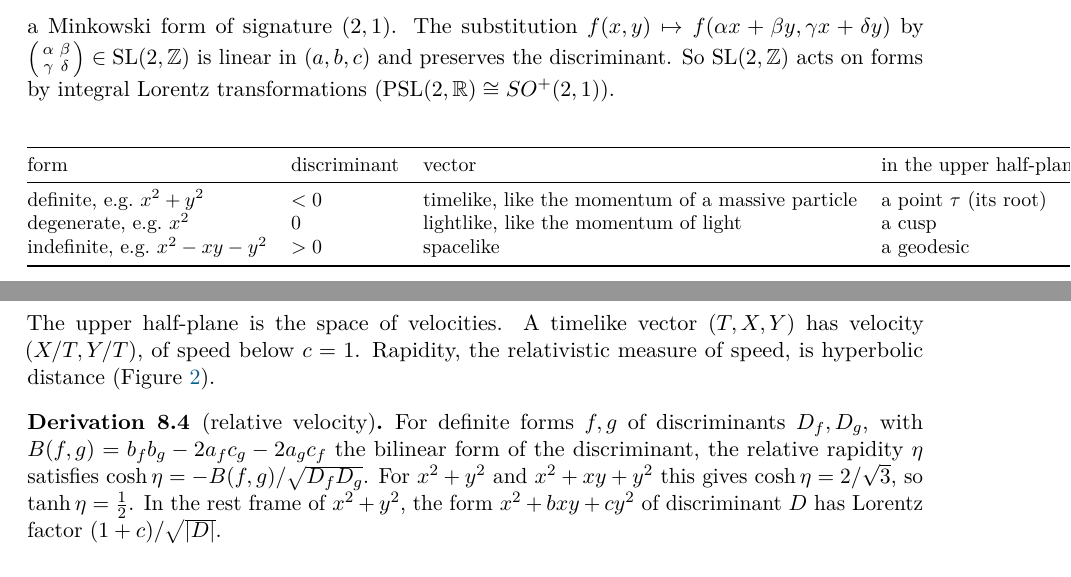
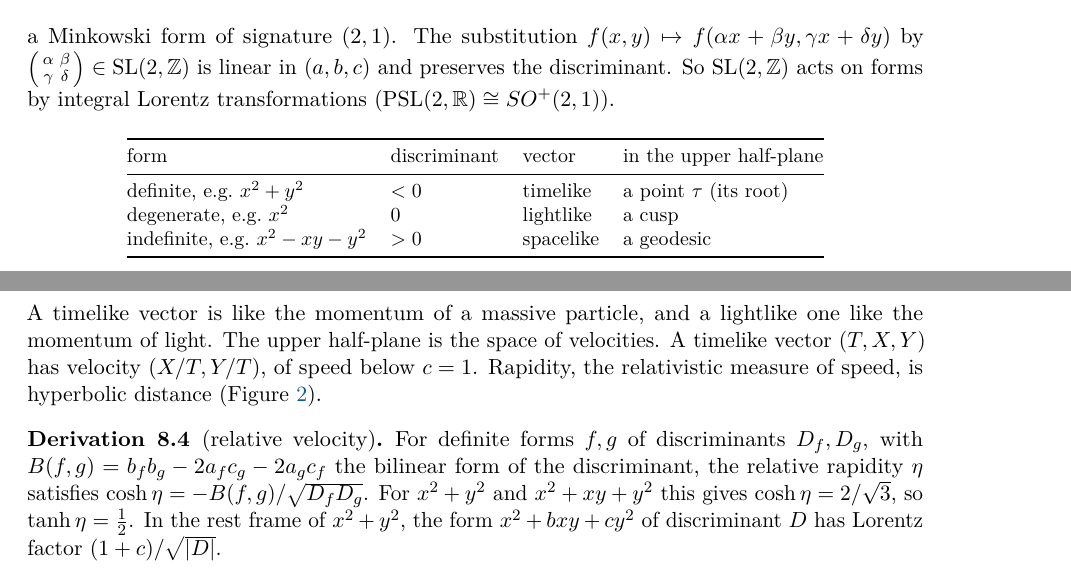
Before and after one commit to rmorleysmith/l-functions-and-physics, a LaTeX paper (notes/08-light-cone-and-spheres/light-cone-and-spheres.tex): two parts of pages 2 and 3 of 6, joined at a grey line, cut so that both start at the same text. Compiled offline with pdfLaTeX.

Commit message:
Notes 08 and 03: keep a table and a formula inside the margin
Co-Authored-By: Claude Fable 5.2 <noreply@anthropic.com>
Claude-Session: https://claude.ai/code/session_01NX8nzcqVLskszXPdWJru5w

```diff
--- a/notes/08-light-cone-and-spheres/light-cone-and-spheres.tex
+++ b/notes/08-light-cone-and-spheres/light-cone-and-spheres.tex
@@ -85,14 +85,15 @@ So $\SL(2,\Z)$ acts on forms by integral Lorentz transformations ($\mathrm{PSL}(
 \toprule
 form & discriminant & vector & in the upper half-plane\\
 \midrule
-definite, e.g.\ $x^2+y^2$ & $<0$ & timelike, like the momentum of a massive particle & a point $\tau$ (its root)\\
-degenerate, e.g.\ $x^2$ & $0$ & lightlike, like the momentum of light & a cusp\\
+definite, e.g.\ $x^2+y^2$ & $<0$ & timelike & a point $\tau$ (its root)\\
+degenerate, e.g.\ $x^2$ & $0$ & lightlike & a cusp\\
 indefinite, e.g.\ $x^2-xy-y^2$ & $>0$ & spacelike & a geodesic\\
 \bottomrule
 \end{tabular}
 \end{center}
 
 \noindent
+A timelike vector is like the momentum of a massive particle, and a lightlike one like the momentum of light.
 The upper half-plane is the space of velocities.
 A timelike vector $(T,X,Y)$ has velocity $(X/T,Y/T)$, of speed below $c=1$.
 Rapidity, the relativistic measure of speed, is hyperbolic distance (Figure~\ref{fig:forms}).
```
Also changed, not shown: notes/03-light/light.tex (+1 -1 lines).
